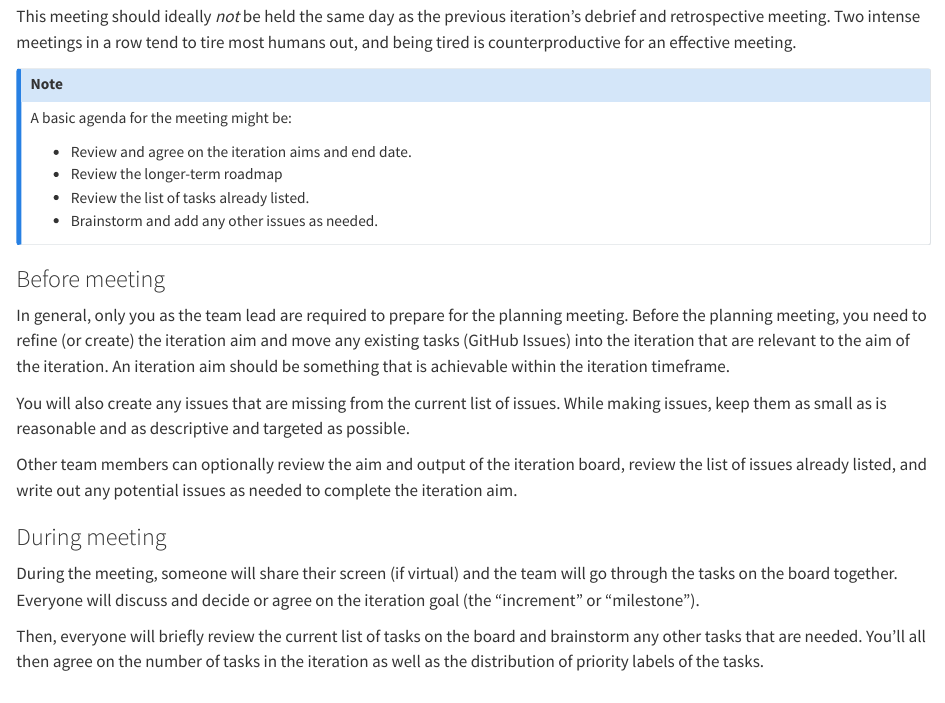
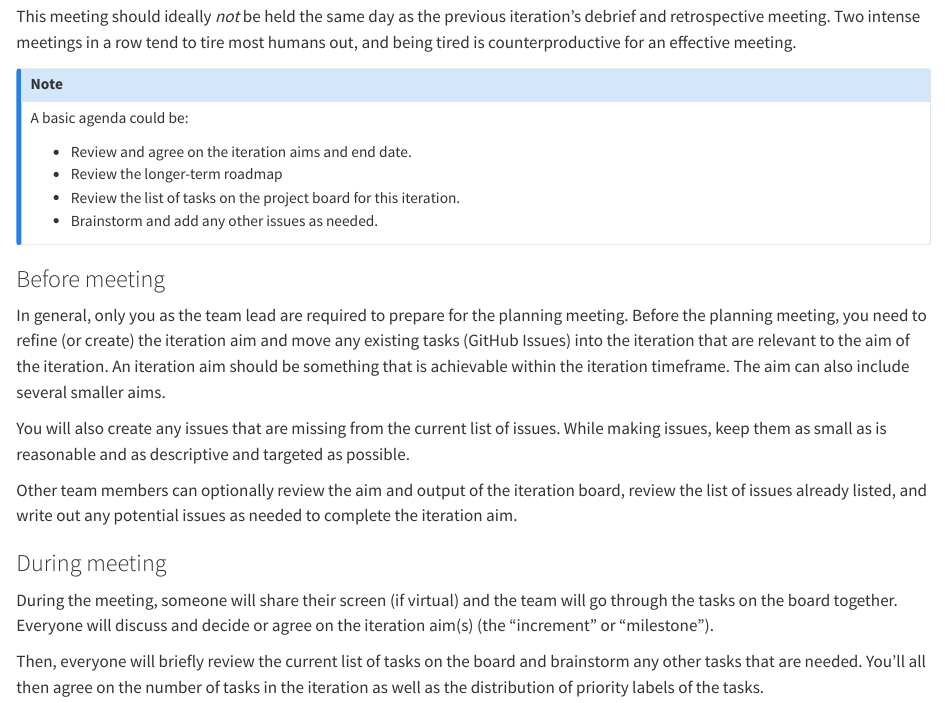
Before and after one commit to seedcase-project/guidebook, a Quarto document (iterations/start.qmd): the page in a window 1100 px wide, from 210 px down. Rendered offline with R 4.5, knitr and Pandoc in place of Quarto, with nearby package versions; drawn as R Markdown's standard HTML page in place of the format the file asks for.

Commit message:
fix: :pencil2: suggestions from review
Co-authored-by: Signe Kirk Brødbæk <40836345+signekb@users.noreply.github.com>

```diff
--- a/iterations/start.qmd
+++ b/iterations/start.qmd
@@ -15,11 +15,11 @@ row tend to tire most humans out, and being tired is counterproductive
 for an effective meeting.
 
 ::: callout-note
-A basic agenda for the meeting might be:
+A basic agenda could be:
 
 -   Review and agree on the iteration aims and end date.
 -   Review the longer-term roadmap
--   Review the list of tasks already listed.
+-   Review the list of tasks on the project board for this iteration.
 -   Brainstorm and add any other issues as needed.
 :::
 
@@ -30,7 +30,7 @@ planning meeting. Before the planning meeting, you need to refine (or
 create) the iteration aim and move any existing tasks (GitHub Issues)
 into the iteration that are relevant to the aim of the iteration. An
 iteration aim should be something that is achievable within the
-iteration timeframe.
+iteration timeframe. The aim can also include several smaller aims.
 
 You will also create any issues that are missing from the current list
 of issues. While making issues, keep them as small as is reasonable and
@@ -44,7 +44,7 @@ any potential issues as needed to complete the iteration aim.
 
 During the meeting, someone will share their screen (if virtual) and the
 team will go through the tasks on the board together. Everyone will
-discuss and decide or agree on the iteration goal (the "increment" or
+discuss and decide or agree on the iteration aim(s) (the "increment" or
 "milestone").
 
 Then, everyone will briefly review the current list of tasks on the
```
